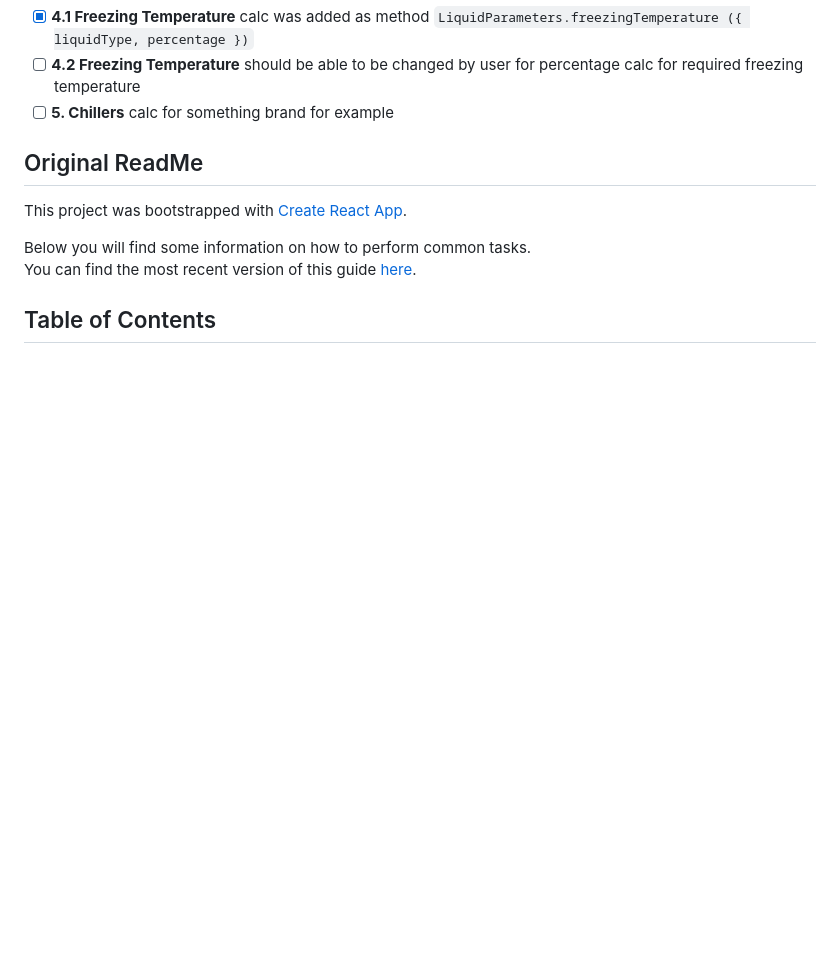
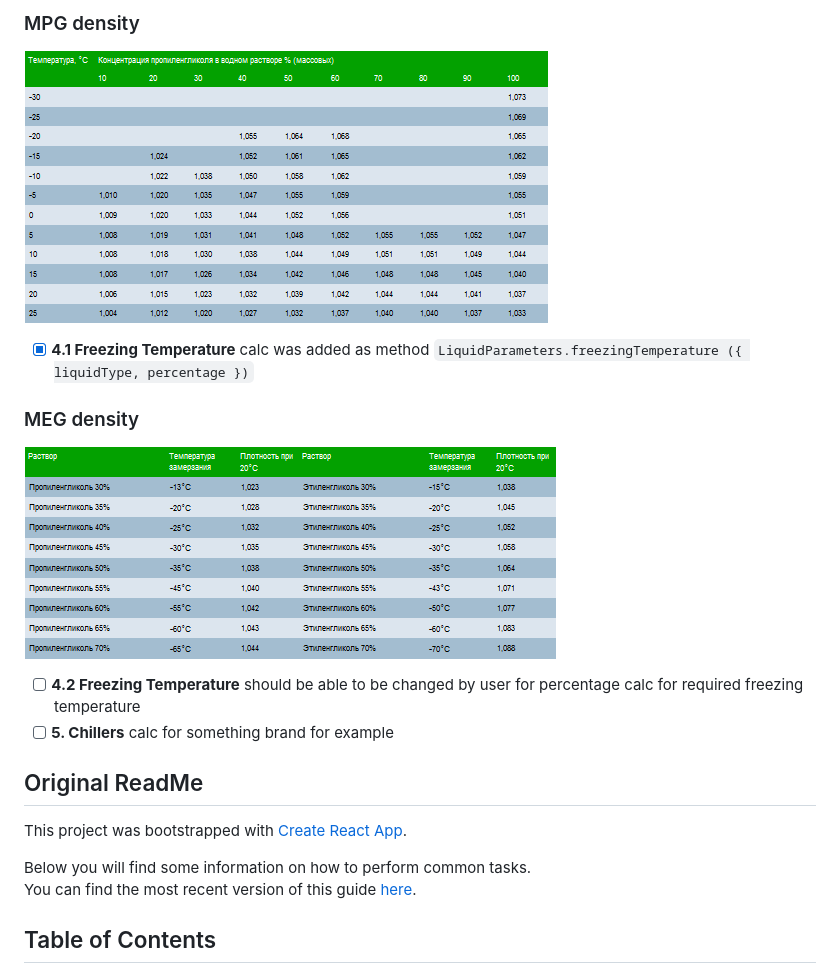
Before and after one commit to pravosleva/auxiliary-calc, a Markdown page: README.md, the part around the change printed below. GitHub-like rendering; pictures changed too: _imgs/density-MPG.PNG (added), _imgs/freezingTemperature-MEG-MPG.PNG (added); blank space fills up the shorter version.

```diff
--- a/README.md
+++ b/README.md
@@ -10,4 +23,13 @@
+### MPG density
+
+![about density](./_imgs/density-MPG.PNG)
+
 - [x] **4.1 Freezing Temperature** calc was added as method `LiquidParameters.freezingTemperature ({ liquidType, percentage })`
+
+### MEG density
+
+![about density](./_imgs/freezingTemperature-MEG-MPG.PNG)
+
 - [ ] **4.2 Freezing Temperature** should be able to be changed by user for percentage calc for required freezing temperature
 - [ ] **5. Chillers** calc for something brand for example
 
```
Also changed, not shown: other parts of README.md (+16 -3 lines), _imgs/cp-MEG.jpg (renamed from _imgs/cp-MEG_01.jpg), _imgs/cp-MPG.png (added), _imgs/density-MEG.PNG (added), 1 other file.
